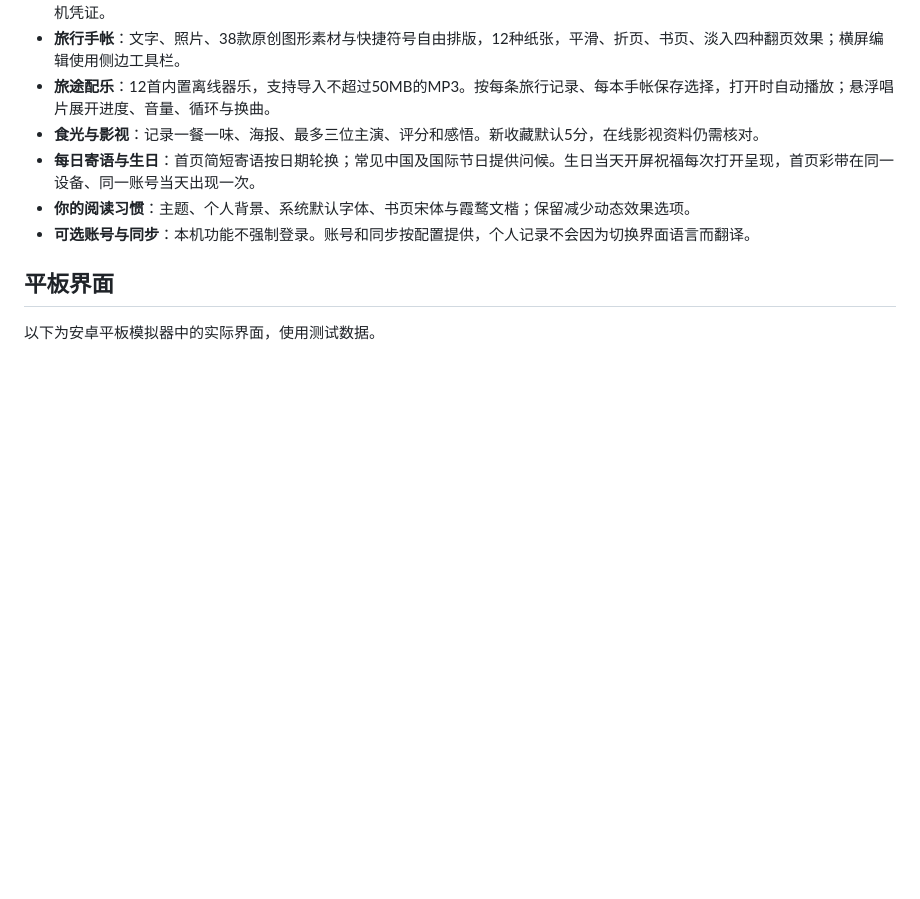
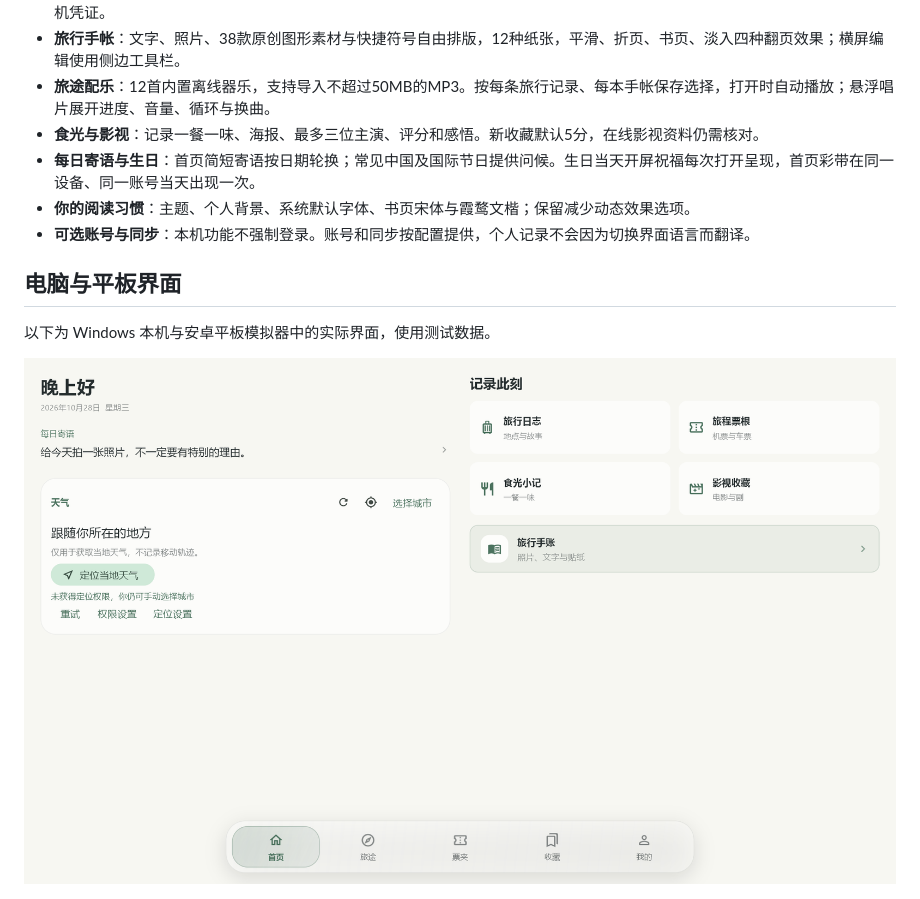
Before and after one commit to changanhe/Waylore, a Markdown page: README.md, the part around the change. GitHub-like rendering; pictures changed too: docs/screenshots/windows-home.png (added); blank space fills up the shorter version.

```diff
--- a/README.md
+++ b/README.md
@@ -24,9 +24,11 @@
 - **你的阅读习惯**：主题、个人背景、系统默认字体、书页宋体与霞鹜文楷；保留减少动态效果选项。
 - **可选账号与同步**：本机功能不强制登录。账号和同步按配置提供，个人记录不会因为切换界面语言而翻译。
 
-## 平板界面
+## 电脑与平板界面
 
-以下为安卓平板模拟器中的实际界面，使用测试数据。
+以下为 Windows 本机与安卓平板模拟器中的实际界面，使用测试数据。
+
+![Windows home](docs/screenshots/windows-home.png)
 
 ![Tablet home](docs/screenshots/tablet-home.png)
 
```
Also changed, not shown: README.en.md (+4 -2 lines), docs/VALIDATION-1.0.0.md (added, +24 -0 lines).
